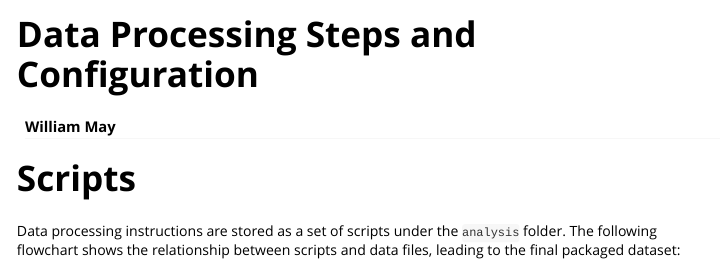
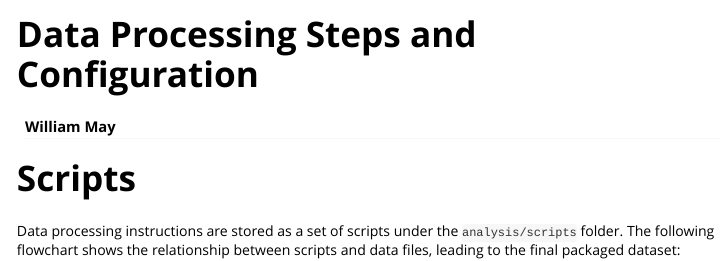
Before and after one commit to ASRCsoft/atmoschem.process, an R Markdown document (vignettes/processing.Rmd): the page in a window 1100 px wide, from its top. Rendered offline with R 4.5, knitr and Pandoc, with nearby package versions; some code elsewhere in the file could not run offline.

Commit message:
Update scripts path in processing vignette

````diff
--- a/vignettes/processing.Rmd
+++ b/vignettes/processing.Rmd
@@ -24,9 +24,9 @@ opts_chunk$set(echo = FALSE)
 
 # Scripts
 
-Data processing instructions are stored as a set of scripts under the `analysis`
-folder. The following flowchart shows the relationship between scripts and data
-files, leading to the final packaged dataset:
+Data processing instructions are stored as a set of scripts under the
+`analysis/scripts` folder. The following flowchart shows the relationship
+between scripts and data files, leading to the final packaged dataset:
 
 ```{r scripts, fig.height = 8.5, fig.cap='Processing flowchart. Green boxes are data files and gray ellipses are scripts. Text in angle brackets depends on options provided to the script.'}
 scripts = c('clean_old_routine', 'load_raw', 'load_calibration',
````
